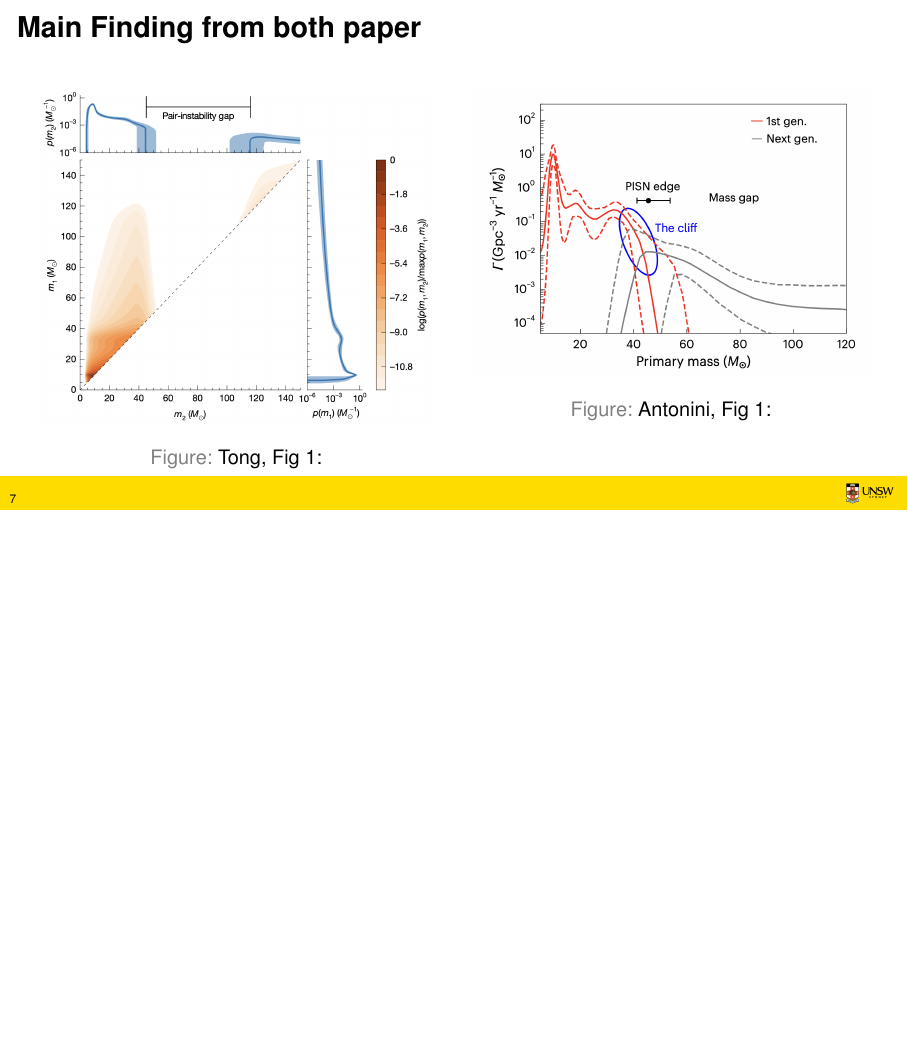
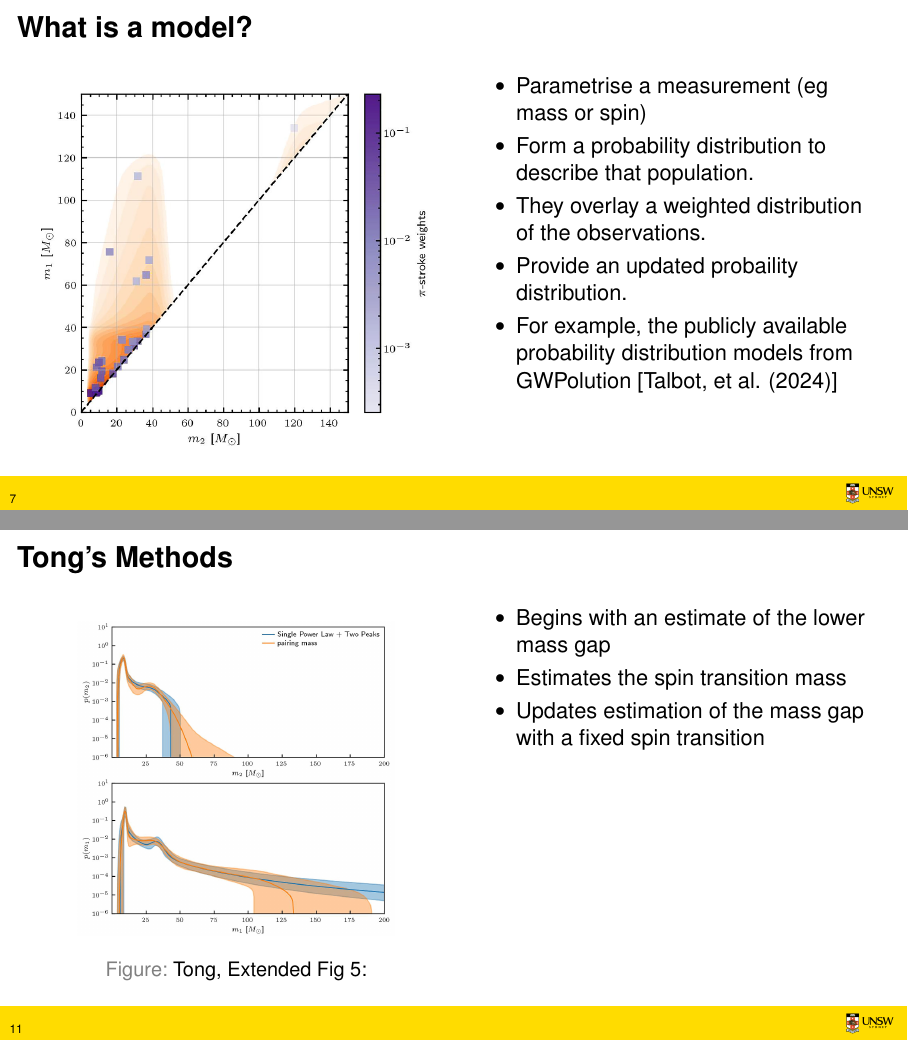
Before and after one commit to mitchwilko/JournalClub_T2, LaTeX slides (presentation.tex): page 7 of 16 before the commit and pages 7 and 11 of 18 after it, the two joined at a grey line, the shorter picture padded with empty space. Compiled offline with pdfLaTeX.

Commit message:
Updated Slides

```diff
--- a/presentation.tex
+++ b/presentation.tex
@@ -107,6 +107,28 @@
 		% \end{equation*}
 	\end{frame}
 
+	\begin{frame}{What is a model?}
+		\begin{columns}
+		\begin{column}[T]{0.5\textwidth}
+			\begin{figure}
+				\centering
+				\includegraphics[width=\textwidth]{images/Tong/ExtFig4.png}
+				\caption{Tong, Extended Fig 4:}
+				\label{fig:Tong Extended Fig 4}
+			\end{figure}
+		\end{column}
+		\begin{column}[T]{0.5\textwidth}
+			\begin{itemize}
+				\item Parametrise a measurement (eg mass or spin)
+				\item Form a probability distribution to describe that population.
+				\item They overlay a weighted distribution of the observations.
+				\item Provide an updated probaility distribution.
+				\item For example, the publicly available probability distribution models from GWPolution [Talbot, et al. (2024)]
+			\end{itemize}
+		\end{column}
+		\end{columns}
+	\end{frame}
+
 	\begin{frame}{Main Finding from both paper}
 		\begin{columns}
 		\begin{column}[T]{0.5\textwidth}
@@ -168,6 +190,26 @@
 				\textbf{Antonini} & $\rightarrow$ Contrains the parameters of the model thorugh direct calculation \\
 			\end{tabular}
 		\end{table}
+	\end{frame}
+
+	\begin{frame}{Tong's Methods}
+		\begin{columns}
+		\begin{column}[T]{0.5\textwidth}
+			\begin{figure}
+				\centering
+				\includegraphics[width=0.8\textwidth]{images/Tong/ExtFig5.png}
+				\caption{Tong, Extended Fig 5:}
+				\label{fig:Tong Extended Fig 5}
+			\end{figure}
+		\end{column}
+		\begin{column}[T]{0.5\textwidth}
+			\begin{itemize}
+				\item Begins with an estimate of the lower mass gap
+				\item Estimates the spin transition mass
+				\item Updates estimation of the mass gap with a fixed spin transition
+			\end{itemize}
+		\end{column}
+		\end{columns}
 	\end{frame}
 
 	\begin{frame}{Tong's Methods}
```
